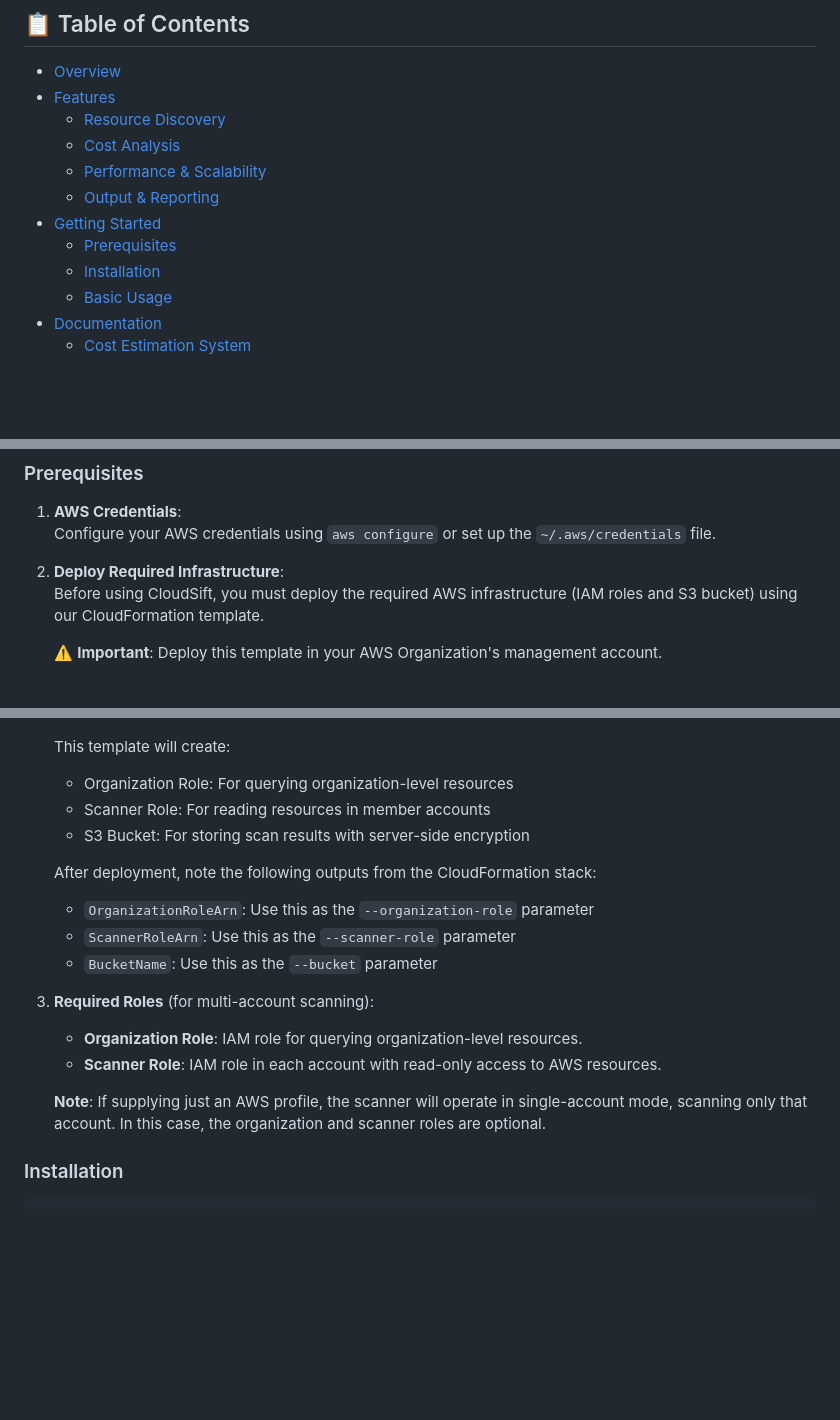
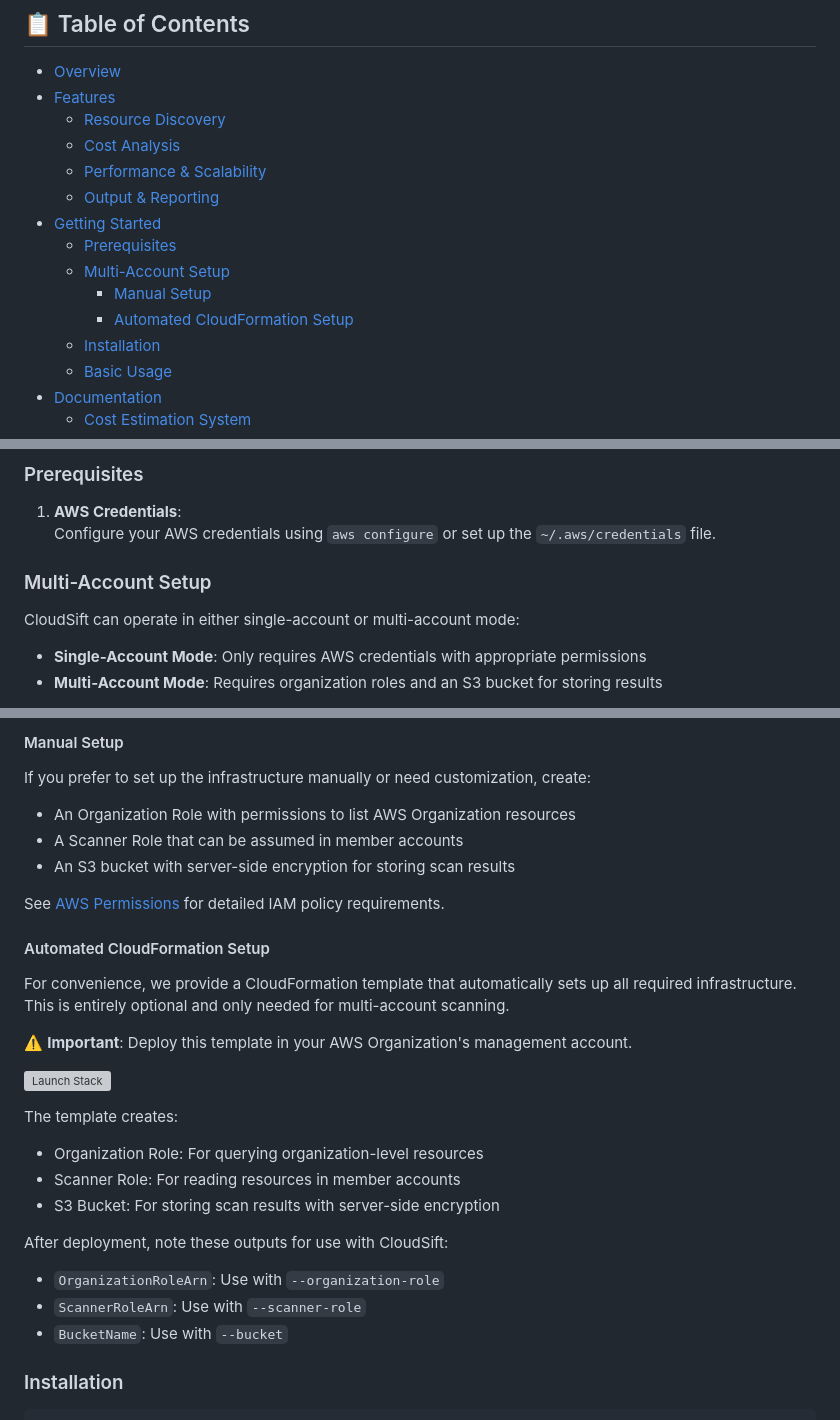
Before and after one commit to emptyset-io/cloudsift, a Markdown page: README.md, 3 parts joined by grey strips. GitHub-like rendering; blank space fills up the shorter version; grey boxes are pictures that could not be loaded.

Commit message:
update readme to better call out cloudformation

```diff
--- a/README.md
+++ b/README.md
@@ -25,6 +25,9 @@
   - [Output & Reporting](#output--reporting)
 - [Getting Started](#getting-started)
   - [Prerequisites](#prerequisites)
+  - [Multi-Account Setup](#multi-account-setup)
+    - [Manual Setup](#manual-setup)
+    - [Automated CloudFormation Setup](#automated-cloudformation-setup)
   - [Installation](#installation)
   - [Basic Usage](#basic-usage)
 - [Documentation](#documentation)
@@ -134,8 +137,9 @@ CloudSift includes a sophisticated real-time cost analysis system:
 1. **AWS Credentials**:
    Configure your AWS credentials using `aws configure` or set up the `~/.aws/credentials` file.
 
-2. **Deploy Required Infrastructure**:
-   Before using CloudSift, you must deploy the required AWS infrastructure (IAM roles and S3 bucket) using our CloudFormation template.
+### Multi-Account Setup
 
-   ⚠️ **Important**: Deploy this template in your AWS Organization's management account.
+CloudSift can operate in either single-account or multi-account mode:
+- **Single-Account Mode**: Only requires AWS credentials with appropriate permissions
+- **Multi-Account Mode**: Requires organization roles and an S3 bucket for storing results
 
@@ -143,20 +147,30 @@ CloudSift includes a sophisticated real-time cost analysis system:
 
+#### Manual Setup
 
-   This template will create:
-   - Organization Role: For querying organization-level resources
-   - Scanner Role: For reading resources in member accounts
-   - S3 Bucket: For storing scan results with server-side encryption
+If you prefer to set up the infrastructure manually or need customization, create:
+- An Organization Role with permissions to list AWS Organization resources
+- A Scanner Role that can be assumed in member accounts
+- An S3 bucket with server-side encryption for storing scan results
 
-   After deployment, note the following outputs from the CloudFormation stack:
-   - `OrganizationRoleArn`: Use this as the `--organization-role` parameter
-   - `ScannerRoleArn`: Use this as the `--scanner-role` parameter
-   - `BucketName`: Use this as the `--bucket` parameter
+See [AWS Permissions](#aws-permissions) for detailed IAM policy requirements.
 
-3. **Required Roles** (for multi-account scanning):
-   - **Organization Role**: IAM role for querying organization-level resources.
-   - **Scanner Role**: IAM role in each account with read-only access to AWS resources.
+#### Automated CloudFormation Setup
 
-   **Note**: If supplying just an AWS profile, the scanner will operate in single-account mode, scanning only that account. In this case, the organization and scanner roles are optional.
+For convenience, we provide a CloudFormation template that automatically sets up all required infrastructure. This is entirely optional and only needed for multi-account scanning.
+
+⚠️ **Important**: Deploy this template in your AWS Organization's management account.
+
+[![Launch Stack](https://s3.amazonaws.com/cloudformation-examples/cloudformation-launch-stack.png)](https://console.aws.amazon.com/cloudformation/home?#/stacks/new?templateURL=https://cloudsift-development-public.s3.us-west-2.amazonaws.com/deployment-v1/aws/cloudsift-cloudformation-organization.json&stackName=cloudsift)
+
+The template creates:
+- Organization Role: For querying organization-level resources
+- Scanner Role: For reading resources in member accounts
+- S3 Bucket: For storing scan results with server-side encryption
+
+After deployment, note these outputs for use with CloudSift:
+- `OrganizationRoleArn`: Use with `--organization-role`
+- `ScannerRoleArn`: Use with `--scanner-role`
+- `BucketName`: Use with `--bucket`
 
 ### Installation
 
```
Also changed, not shown: other parts of README.md (+1 -1 lines).
